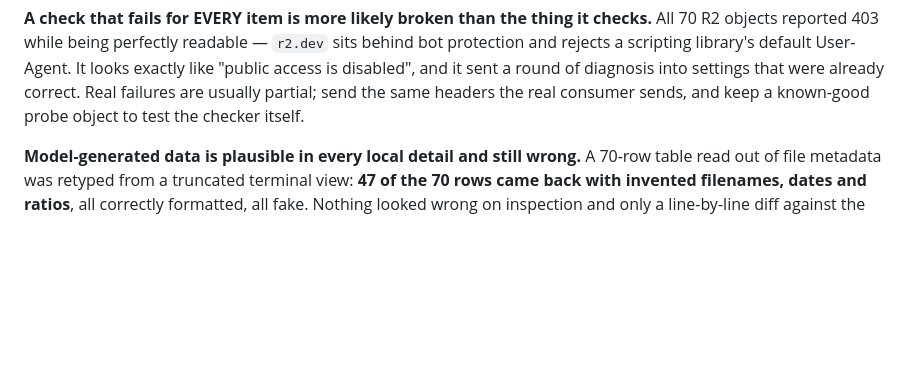
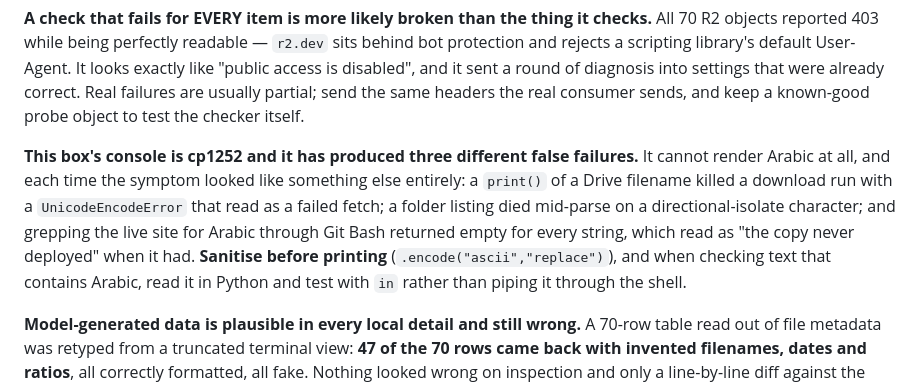
Before and after one commit to Aliph-Creative-Agency/AliphPortfolio, a Markdown page: HANDOFF.md, the part around one of its changes. GitHub-like rendering; blank space fills up the shorter version.

```diff
--- a/HANDOFF.md
+++ b/HANDOFF.md
@@ -206,6 +217,16 @@ User-Agent. It looks exactly like "public access is disabled", and it sent a
 round of diagnosis into settings that were already correct. Real failures are
 usually partial; send the same headers the real consumer sends, and keep a
 known-good probe object to test the checker itself.
+
+**This box's console is cp1252 and it has produced three different false
+failures.** It cannot render Arabic at all, and each time the symptom looked
+like something else entirely: a `print()` of a Drive filename killed a download
+run with a `UnicodeEncodeError` that read as a failed fetch; a folder listing
+died mid-parse on a directional-isolate character; and grepping the live site
+for Arabic through Git Bash returned empty for every string, which read as "the
+copy never deployed" when it had. **Sanitise before printing**
+(`.encode("ascii","replace")`), and when checking text that contains Arabic,
+read it in Python and test with `in` rather than piping it through the shell.
 
 **Model-generated data is plausible in every local detail and still wrong.** A
 70-row table read out of file metadata was retyped from a truncated terminal
```
Also changed, not shown: other parts of HANDOFF.md (+55 -18 lines).
